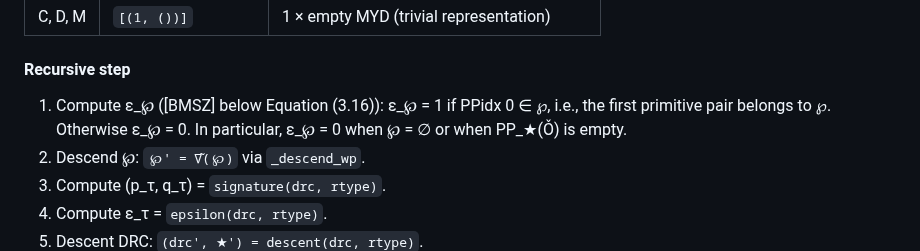
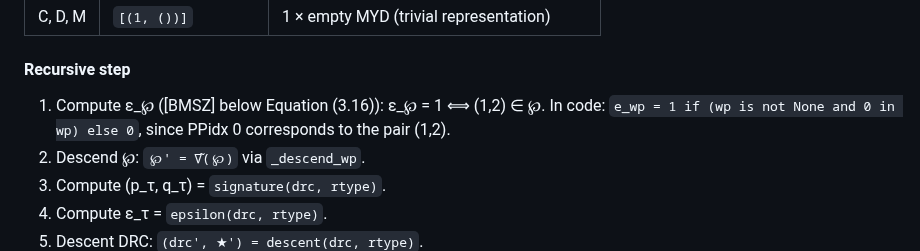
Before and after one commit to jiajunma/unipotentrepn, a Markdown page: docs/algorithm_spec.md, the part around the change. GitHub-like rendering.

Commit message:
Fix ε_℘ definition: use paper's form ε_℘ = 1 iff (1,2) ∈ ℘
Co-Authored-By: Claude Opus 4.6 (1M context) <noreply@anthropic.com>

```diff
--- a/docs/algorithm_spec.md
+++ b/docs/algorithm_spec.md
@@ -495,9 +495,10 @@ The return value is a list of `(multiplicity, MYD)` pairs.
 
 #### Recursive step
 
-1. Compute ε_℘ ([BMSZ] below Equation (3.16)): ε_℘ = 1 if PPidx 0 ∈ ℘,
-   i.e., the first primitive pair belongs to ℘. Otherwise ε_℘ = 0.
-   In particular, ε_℘ = 0 when ℘ = ∅ or when PP_★(Ǒ) is empty.
+1. Compute ε_℘ ([BMSZ] below Equation (3.16)):
+   ε_℘ = 1  ⟺  (1,2) ∈ ℘.
+   In code: `e_wp = 1 if (wp is not None and 0 in wp) else 0`,
+   since PPidx 0 corresponds to the pair (1,2).
 2. Descend ℘: `℘' = ∇̃(℘)` via `_descend_wp`.
 3. Compute (p_τ, q_τ) = `signature(drc, rtype)`.
 4. Compute ε_τ = `epsilon(drc, rtype)`.
```
